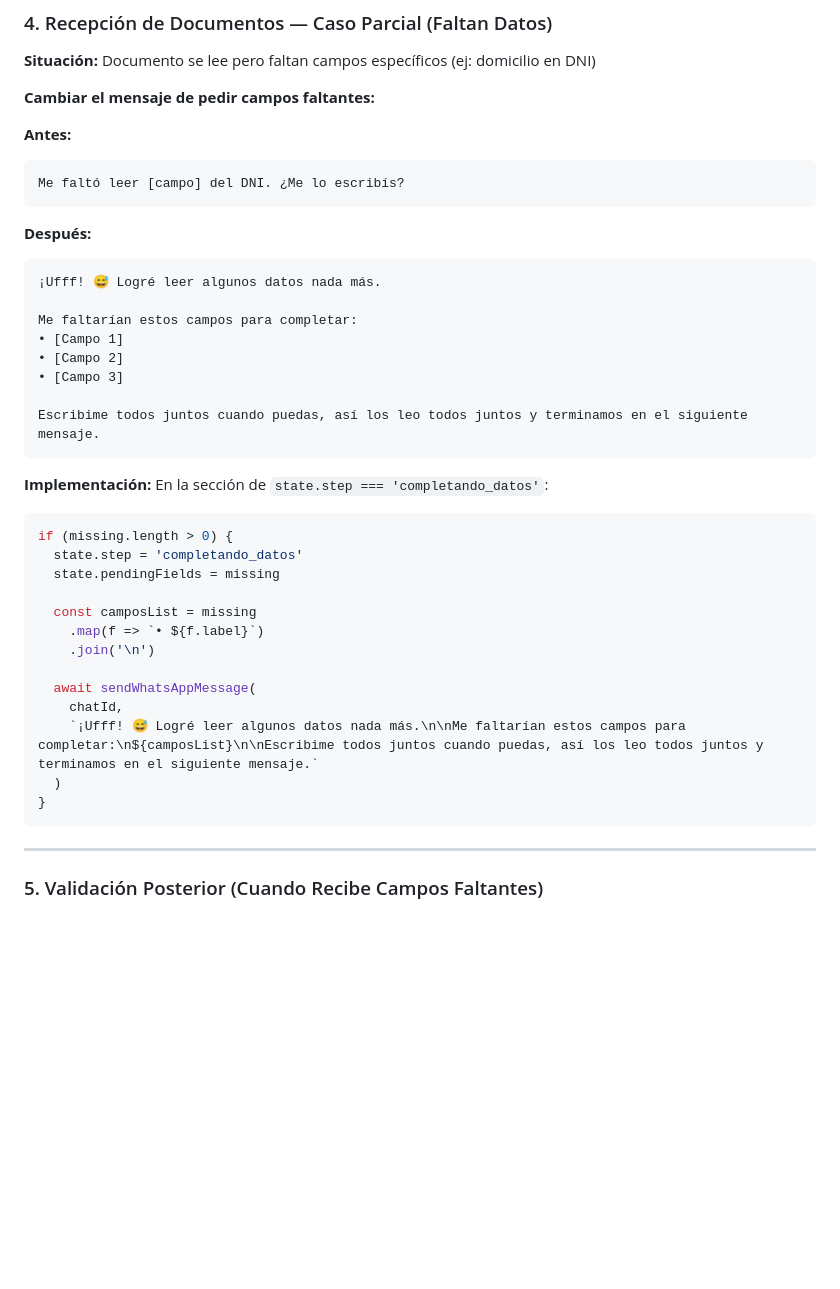
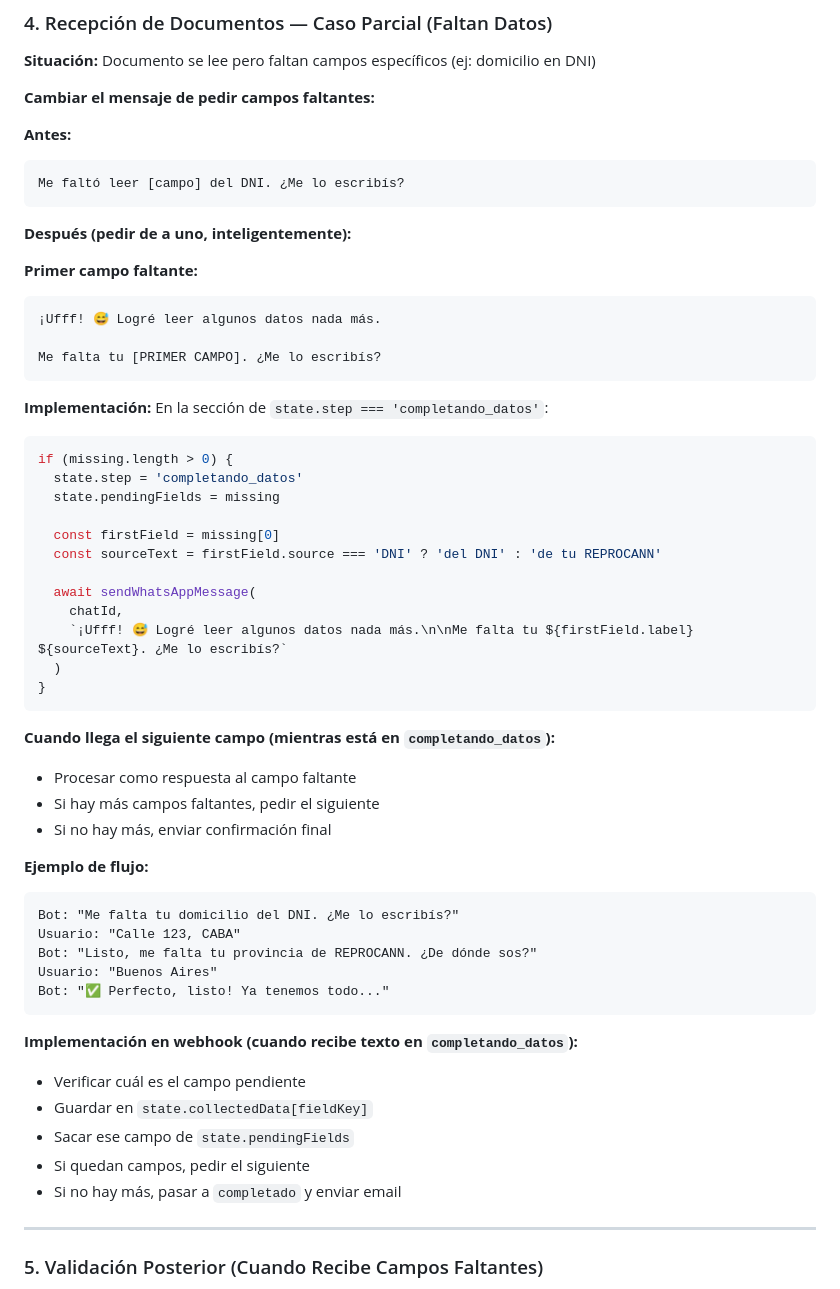
Before and after one commit to AnnoTnymus/whatsapp-bot, a Markdown page: TASK_OPENCODE_BOT_PERSONALITY.md, the part around the change. GitHub-like rendering; blank space fills up the shorter version.

Commit message:
fix: cambiar lógica de campos faltantes — pedir de a uno, no todos juntos
En lugar de pedir todos los campos faltantes juntos, pedir inteligentemente de a uno.
Si usuario manda campo 1, validar y pedir campo 2. Así conversacional y natural.

````diff
--- a/TASK_OPENCODE_BOT_PERSONALITY.md
+++ b/TASK_OPENCODE_BOT_PERSONALITY.md
@@ -108,17 +108,13 @@ if (documentosFaltantes.length > 0) {
 Me faltó leer [campo] del DNI. ¿Me lo escribís?
 ```
 
-**Después:**
+**Después (pedir de a uno, inteligentemente):**
 
+**Primer campo faltante:**
 ```
 ¡Ufff! 😅 Logré leer algunos datos nada más.
 
-Me faltarían estos campos para completar:
-• [Campo 1]
-• [Campo 2]
-• [Campo 3]
-
-Escribime todos juntos cuando puedas, así los leo todos juntos y terminamos en el siguiente mensaje.
+Me falta tu [PRIMER CAMPO]. ¿Me lo escribís?
 ```
 
 **Implementación:** En la sección de `state.step === 'completando_datos'`:
@@ -128,16 +124,36 @@ if (missing.length > 0) {
   state.step = 'completando_datos'
   state.pendingFields = missing
 
-  const camposList = missing
-    .map(f => `• ${f.label}`)
-    .join('\n')
+  const firstField = missing[0]
+  const sourceText = firstField.source === 'DNI' ? 'del DNI' : 'de tu REPROCANN'
 
   await sendWhatsAppMessage(
     chatId,
-    `¡Ufff! 😅 Logré leer algunos datos nada más.\n\nMe faltarían estos campos para completar:\n${camposList}\n\nEscribime todos juntos cuando puedas, así los leo todos juntos y terminamos en el siguiente mensaje.`
+    `¡Ufff! 😅 Logré leer algunos datos nada más.\n\nMe falta tu ${firstField.label} ${sourceText}. ¿Me lo escribís?`
   )
 }
 ```
+
+**Cuando llega el siguiente campo (mientras está en `completando_datos`):**
+- Procesar como respuesta al campo faltante
+- Si hay más campos faltantes, pedir el siguiente
+- Si no hay más, enviar confirmación final
+
+**Ejemplo de flujo:**
+```
+Bot: "Me falta tu domicilio del DNI. ¿Me lo escribís?"
+Usuario: "Calle 123, CABA"
+Bot: "Listo, me falta tu provincia de REPROCANN. ¿De dónde sos?"
+Usuario: "Buenos Aires"
+Bot: "✅ Perfecto, listo! Ya tenemos todo..."
+```
+
+**Implementación en webhook (cuando recibe texto en `completando_datos`):**
+- Verificar cuál es el campo pendiente
+- Guardar en `state.collectedData[fieldKey]`
+- Sacar ese campo de `state.pendingFields`
+- Si quedan campos, pedir el siguiente
+- Si no hay más, pasar a `completado` y enviar email
 
 ---
 
````
